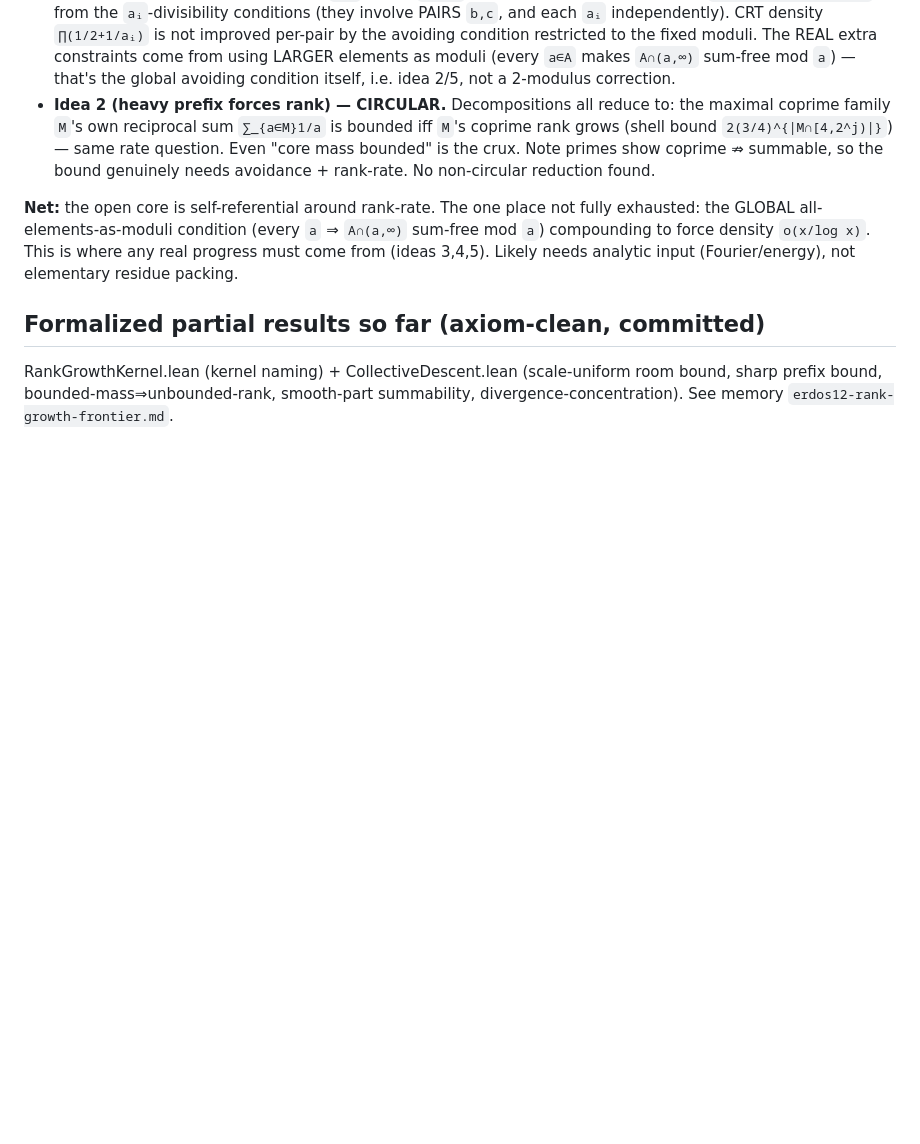
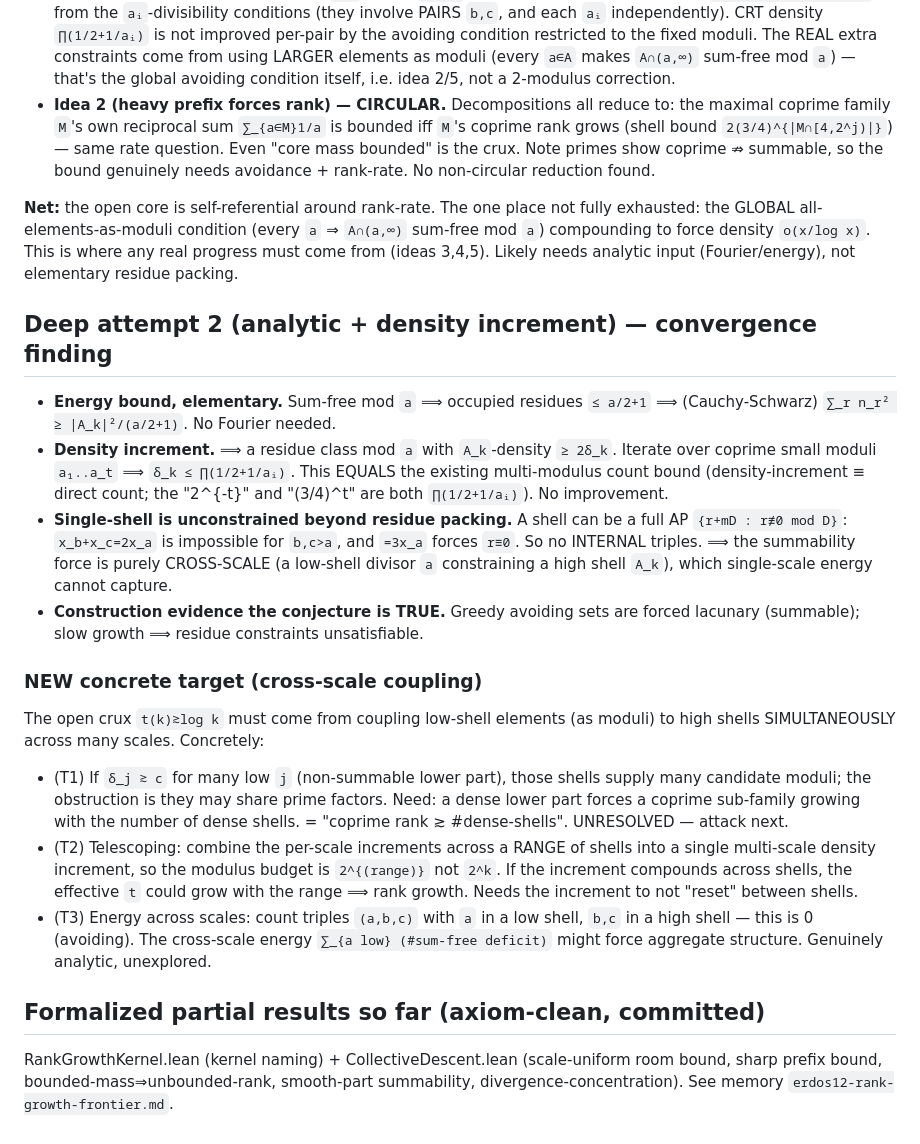
Before and after one commit to SamuelSchlesinger/erdos-problems, a Markdown page: research/erdos12/notes.md, the part around the change. Drawn GitHub-style; blank space fills up the shorter version.

Commit message:
#12 research: density-increment ≡ multi-modulus; force is cross-scale (T1/T2/T3)
Deep attempt 2: elementary energy bound (sum-free ⟹ ∑n_r² ≥ |A_k|²/(a/2+1) via
Cauchy-Schwarz) + density increment reproduces EXACTLY the existing
∏(1/2+1/aᵢ) bound — no single-scale improvement. Single shells can be full APs
{r+mD, r≢0} with no internal triples, so the summability force is purely
cross-scale. Three concrete cross-scale targets queued (dense-lower-part⟹rank,
multi-scale telescoping increment, cross-scale triple energy). Construction
analysis supports conjecture=TRUE (greedy avoiding sets are lacunary).

```diff
--- a/research/erdos12/notes.md
+++ b/research/erdos12/notes.md
@@ -88,6 +88,37 @@ sum-free mod `a`) compounding to force density `o(x/log x)`. This is where any r
 progress must come from (ideas 3,4,5). Likely needs analytic input (Fourier/energy),
 not elementary residue packing.
 
+## Deep attempt 2 (analytic + density increment) — convergence finding
+
+- **Energy bound, elementary.** Sum-free mod `a` ⟹ occupied residues `≤ a/2+1` ⟹
+  (Cauchy-Schwarz) `∑_r n_r² ≥ |A_k|²/(a/2+1)`. No Fourier needed.
+- **Density increment.** ⟹ a residue class mod `a` with `A_k`-density `≥ 2δ_k`.
+  Iterate over coprime small moduli `a₁..a_t` ⟹ `δ_k ≤ ∏(1/2+1/aᵢ)`. This EQUALS
+  the existing multi-modulus count bound (density-increment ≡ direct count; the
+  "2^{-t}" and "(3/4)^t" are both `∏(1/2+1/aᵢ)`). No improvement.
+- **Single-shell is unconstrained beyond residue packing.** A shell can be a full
+  AP `{r+mD : r≢0 mod D}`: `x_b+x_c=2x_a` is impossible for `b,c>a`, and `=3x_a`
+  forces `r≡0`. So no INTERNAL triples. ⟹ the summability force is purely
+  CROSS-SCALE (a low-shell divisor `a` constraining a high shell `A_k`), which
+  single-scale energy cannot capture.
+- **Construction evidence the conjecture is TRUE.** Greedy avoiding sets are forced
+  lacunary (summable); slow growth ⟹ residue constraints unsatisfiable.
+
+### NEW concrete target (cross-scale coupling)
+The open crux `t(k)≳log k` must come from coupling low-shell elements (as moduli)
+to high shells SIMULTANEOUSLY across many scales. Concretely:
+- (T1) If `δ_j ≳ c` for many low `j` (non-summable lower part), those shells supply
+  many candidate moduli; the obstruction is they may share prime factors. Need:
+  a dense lower part forces a coprime sub-family growing with the number of dense
+  shells. = "coprime rank ≳ #dense-shells". UNRESOLVED — attack next.
+- (T2) Telescoping: combine the per-scale increments across a RANGE of shells into a
+  single multi-scale density increment, so the modulus budget is `2^{(range)}` not
+  `2^k`. If the increment compounds across shells, the effective `t` could grow with
+  the range ⟹ rank growth. Needs the increment to not "reset" between shells.
+- (T3) Energy across scales: count triples `(a,b,c)` with `a` in a low shell, `b,c`
+  in a high shell — this is 0 (avoiding). The cross-scale energy `∑_{a low} (#sum-free
+  deficit)` might force aggregate structure. Genuinely analytic, unexplored.
+
 ## Formalized partial results so far (axiom-clean, committed)
 RankGrowthKernel.lean (kernel naming) + CollectiveDescent.lean (scale-uniform room
 bound, sharp prefix bound, bounded-mass⇒unbounded-rank, smooth-part summability,
```
